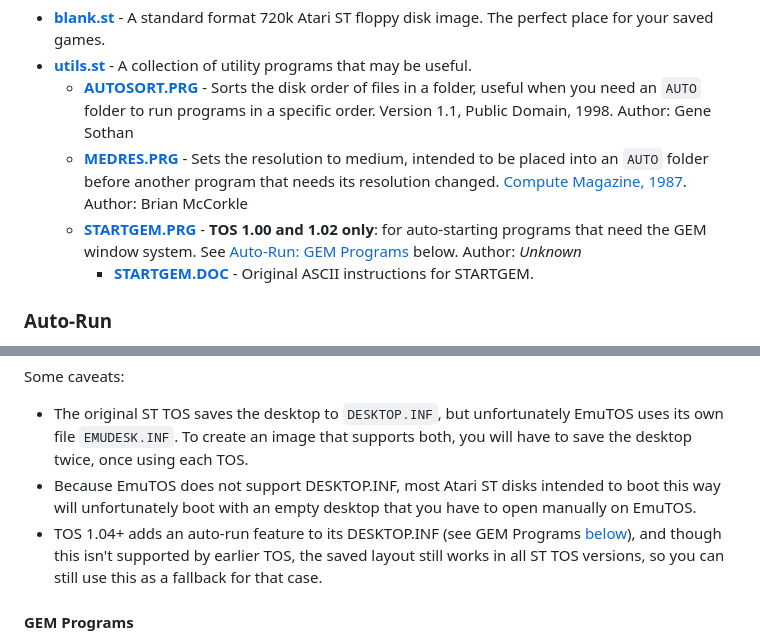
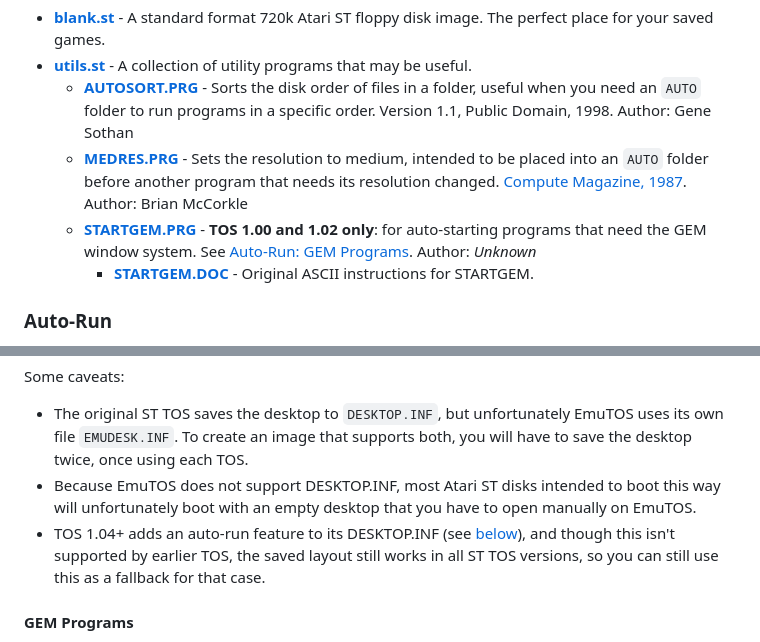
Before and after one commit to bbbradsmith/hatariB, a Markdown page: extras/README.md, 2 parts joined by grey strips. Drawn GitHub-style.

```diff
--- a/extras/README.md
+++ b/extras/README.md
@@ -19,7 +19,7 @@ This folder contains extra files, information and links, which might be useful w
 * [**utils.st**](../../../raw/main/extras/utils.st) - A collection of utility programs that may be useful.
   * [**AUTOSORT.PRG**](../../../raw/main/extras/AUTOSORT.PRG) - Sorts the disk order of files in a folder, useful when you need an `AUTO` folder to run programs in a specific order. Version 1.1, Public Domain, 1998. Author: Gene Sothan
   * [**MEDRES.PRG**](../../../raw/main/extras/MEDRES.PRG) - Sets the resolution to medium, intended to be placed into an `AUTO` folder before another program that needs its resolution changed. [Compute Magazine, 1987](https://www.atarimagazines.com/compute/issue86/057_1_Medium-Resolution_Autorun.php). Author: Brian McCorkle
-  * [**STARTGEM.PRG**](../../../raw/main/extras/STARTGEM.PRG) - **TOS 1.00 and 1.02 only**: for auto-starting programs that need the GEM window system. See [Auto-Run: GEM Programs](#GEM-Programs) below. Author: *Unknown*
+  * [**STARTGEM.PRG**](../../../raw/main/extras/STARTGEM.PRG) - **TOS 1.00 and 1.02 only**: for auto-starting programs that need the GEM window system. See [Auto-Run: GEM Programs](#GEM-Programs). Author: *Unknown*
     * [**STARTGEM.DOC**](../../../raw/main/extras/STARTGEM.DOC) - Original ASCII instructions for STARTGEM.
 
 ### Auto-Run
@@ -43,7 +43,7 @@ You can use this to open a window showing exactly the program you want to open i
 Some caveats:
   * The original ST TOS saves the desktop to `DESKTOP.INF`, but unfortunately EmuTOS uses its own file `EMUDESK.INF`. To create an image that supports both, you will have to save the desktop twice, once using each TOS.
   * Because EmuTOS does not support DESKTOP.INF, most Atari ST disks intended to boot this way will unfortunately boot with an empty desktop that you have to open manually on EmuTOS.
-  * TOS 1.04+ adds an auto-run feature to its DESKTOP.INF (see GEM Programs [below](#TOS-1.04+-and-EmuTOS)), and though this isn't supported by earlier TOS, the saved layout still works in all ST TOS versions, so you can still use this as a fallback for that case.
+  * TOS 1.04+ adds an auto-run feature to its DESKTOP.INF (see [below](#GEM-Programs)), and though this isn't supported by earlier TOS, the saved layout still works in all ST TOS versions, so you can still use this as a fallback for that case.
 
 #### GEM Programs
 
```
Also changed, not shown: other parts of extras/README.md (+3 -3 lines).
